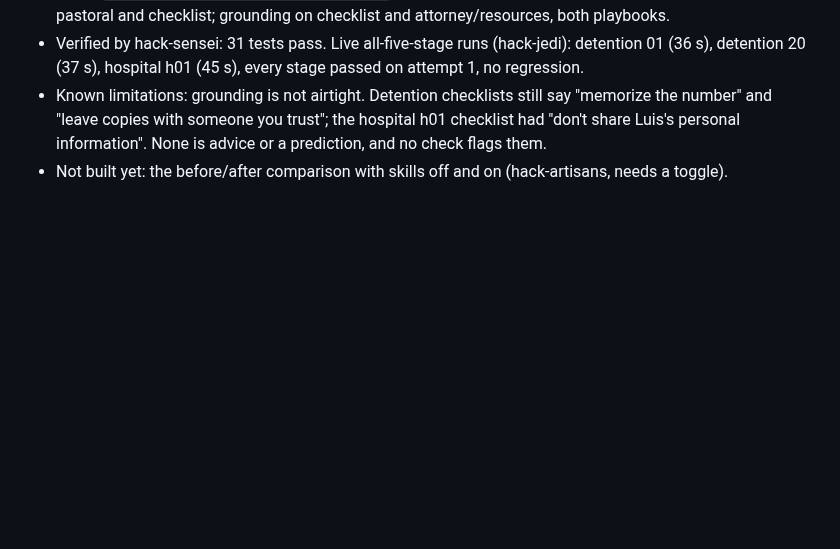
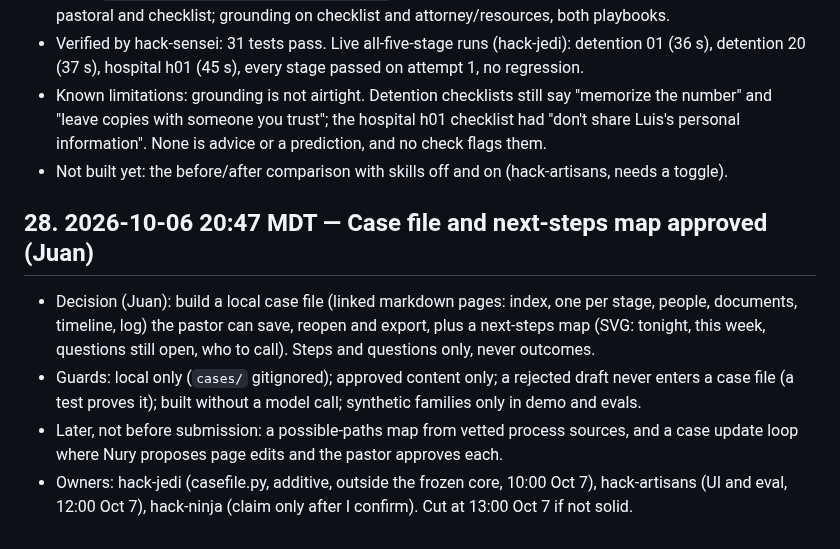
Before and after one commit to 3MetasOS/nury, a Markdown page: BUILD_LOG.md, the part around the change. GitHub-like rendering; blank space fills up the shorter version.

Commit message:
BUILD_LOG: case file and next-steps map
Co-Authored-By: hack-sensei <hack-sensei@rnd23blocks.aimaestro.local>

```diff
--- a/BUILD_LOG.md
+++ b/BUILD_LOG.md
@@ -194,3 +194,10 @@ Timestamped build record for the judges. One entry per milestone: what was built
 - Verified by hack-sensei: 31 tests pass. Live all-five-stage runs (hack-jedi): detention 01 (36 s), detention 20 (37 s), hospital h01 (45 s), every stage passed on attempt 1, no regression.
 - Known limitations: grounding is not airtight. Detention checklists still say "memorize the number" and "leave copies with someone you trust"; the hospital h01 checklist had "don't share Luis's personal information". None is advice or a prediction, and no check flags them.
 - Not built yet: the before/after comparison with skills off and on (hack-artisans, needs a toggle).
+
+## 28. 2026-10-06 20:47 MDT — Case file and next-steps map approved (Juan)
+
+- Decision (Juan): build a local case file (linked markdown pages: index, one per stage, people, documents, timeline, log) the pastor can save, reopen and export, plus a next-steps map (SVG: tonight, this week, questions still open, who to call). Steps and questions only, never outcomes.
+- Guards: local only (`cases/` gitignored); approved content only; a rejected draft never enters a case file (a test proves it); built without a model call; synthetic families only in demo and evals.
+- Later, not before submission: a possible-paths map from vetted process sources, and a case update loop where Nury proposes page edits and the pastor approves each.
+- Owners: hack-jedi (casefile.py, additive, outside the frozen core, 10:00 Oct 7), hack-artisans (UI and eval, 12:00 Oct 7), hack-ninja (claim only after I confirm). Cut at 13:00 Oct 7 if not solid.
```
